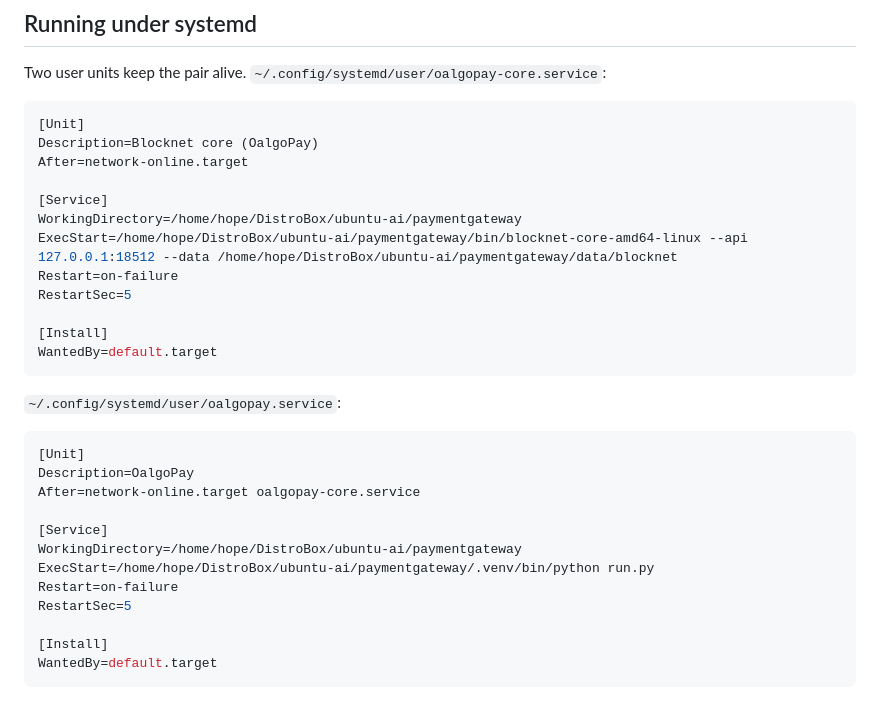
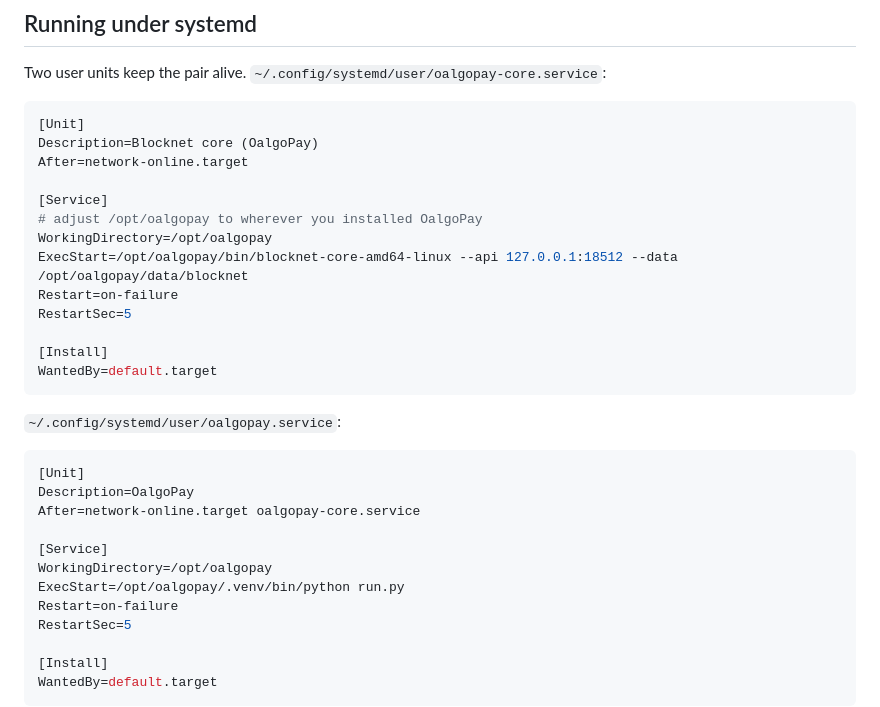
Before and after one commit to mufalito/oalgopay, a Markdown page: docs/INSTALL.md, the part around the change. Rendered like a GitHub page.

Commit message:
docs: genericize install paths in systemd examples

```diff
--- a/docs/INSTALL.md
+++ b/docs/INSTALL.md
@@ -106,8 +106,9 @@ Description=Blocknet core (OalgoPay)
 After=network-online.target
 
 [Service]
-WorkingDirectory=/home/hope/DistroBox/ubuntu-ai/paymentgateway
-ExecStart=/home/hope/DistroBox/ubuntu-ai/paymentgateway/bin/blocknet-core-amd64-linux --api 127.0.0.1:18512 --data /home/hope/DistroBox/ubuntu-ai/paymentgateway/data/blocknet
+# adjust /opt/oalgopay to wherever you installed OalgoPay
+WorkingDirectory=/opt/oalgopay
+ExecStart=/opt/oalgopay/bin/blocknet-core-amd64-linux --api 127.0.0.1:18512 --data /opt/oalgopay/data/blocknet
 Restart=on-failure
 RestartSec=5
 
@@ -123,8 +124,8 @@ Description=OalgoPay
 After=network-online.target oalgopay-core.service
 
 [Service]
-WorkingDirectory=/home/hope/DistroBox/ubuntu-ai/paymentgateway
-ExecStart=/home/hope/DistroBox/ubuntu-ai/paymentgateway/.venv/bin/python run.py
+WorkingDirectory=/opt/oalgopay
+ExecStart=/opt/oalgopay/.venv/bin/python run.py
 Restart=on-failure
 RestartSec=5
 
```
